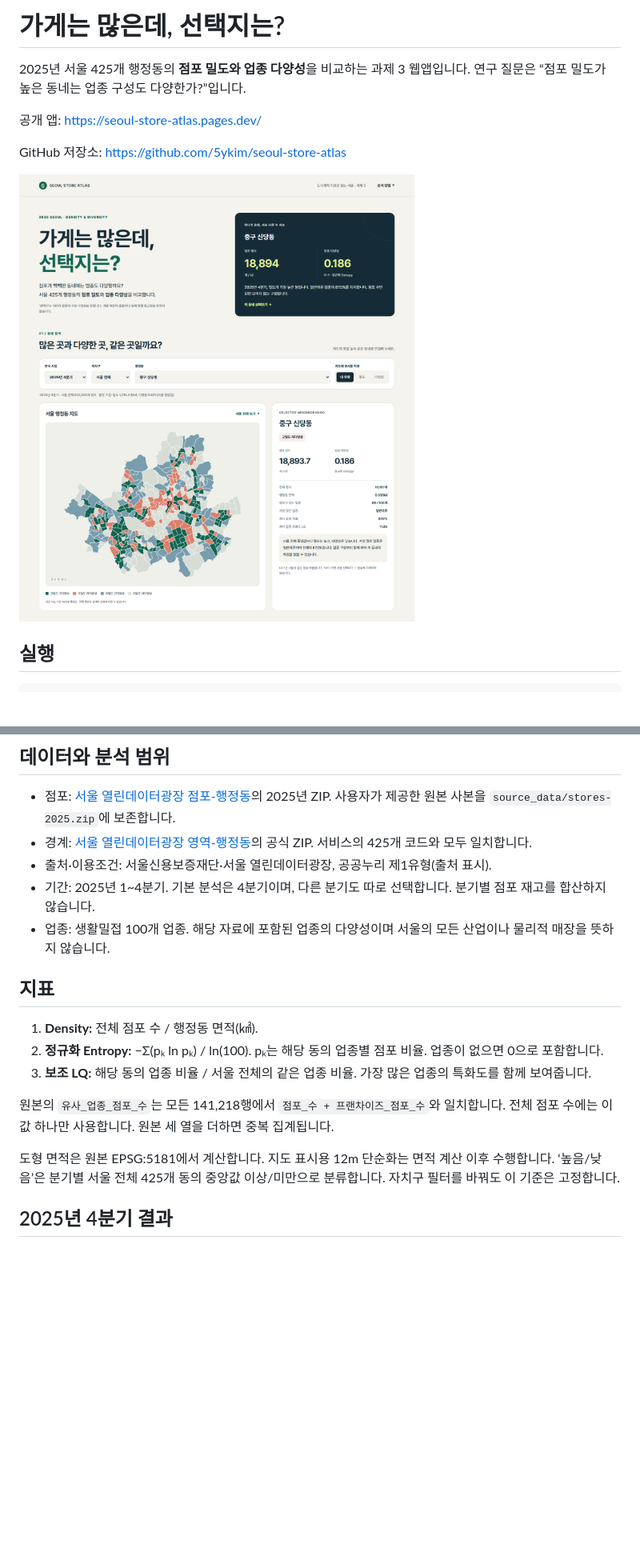
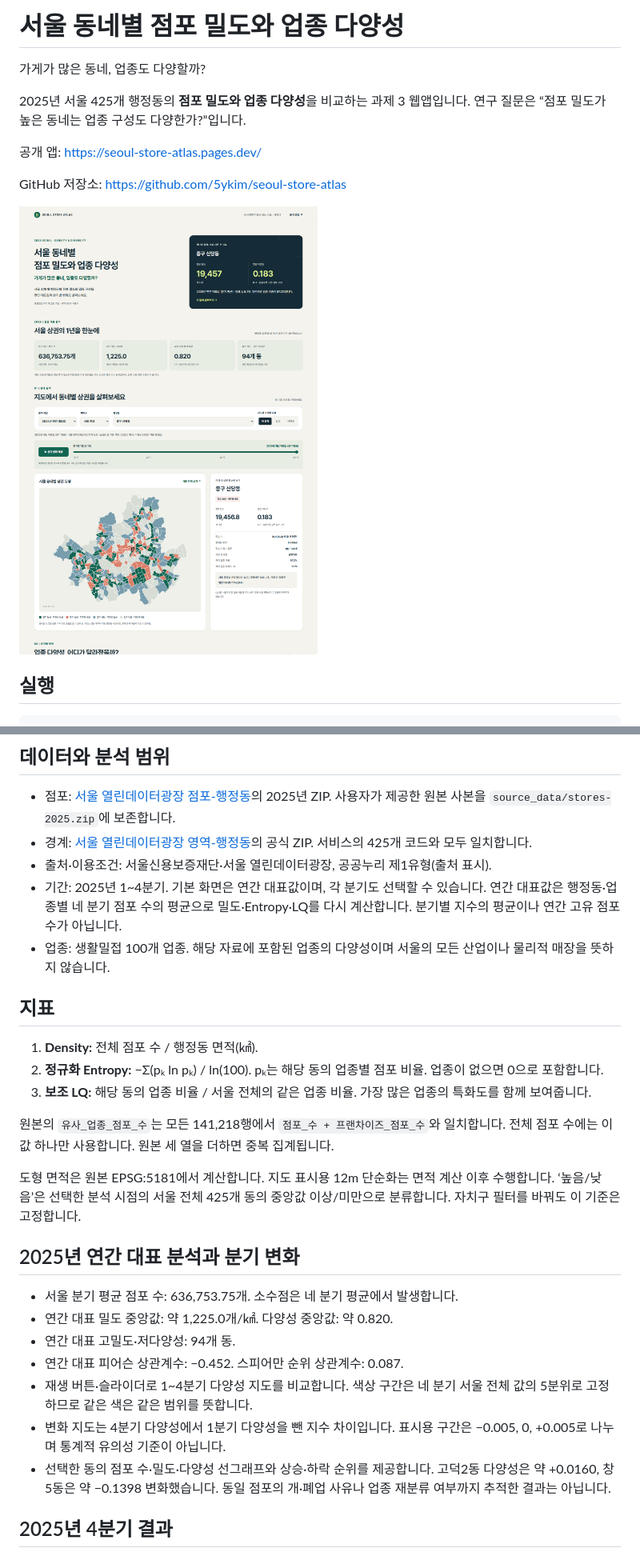
Before and after one commit to 5ykim/seoul-store-atlas, a Markdown page: README.md, 2 parts joined by grey strips. Shown at 80% size. Rendered like a GitHub page; pictures changed too: store-atlas-preview.png; blank space fills up the shorter version.

```diff
--- a/README.md
+++ b/README.md
@@ -1,4 +1,6 @@
-# 가게는 많은데, 선택지는?
+# 서울 동네별 점포 밀도와 업종 다양성
+
+가게가 많은 동네, 업종도 다양할까?
 
 2025년 서울 425개 행정동의 **점포 밀도와 업종 다양성**을 비교하는 과제 3 웹앱입니다.
 연구 질문은 “점포 밀도가 높은 동네는 업종 구성도 다양한가?”입니다.
@@ -22,7 +24,7 @@ npm run preview
 - 점포: [서울 열린데이터광장 점포-행정동](https://data.seoul.go.kr/dataList/OA-22172/S/1/datasetView.do)의 2025년 ZIP. 사용자가 제공한 원본 사본을 `source_data/stores-2025.zip`에 보존합니다.
 - 경계: [서울 열린데이터광장 영역-행정동](https://data.seoul.go.kr/dataList/OA-22160/S/1/datasetView.do)의 공식 ZIP. 서비스의 425개 코드와 모두 일치합니다.
 - 출처·이용조건: 서울신용보증재단·서울 열린데이터광장, 공공누리 제1유형(출처 표시).
-- 기간: 2025년 1~4분기. 기본 분석은 4분기이며, 다른 분기도 따로 선택합니다. 분기별 점포 재고를 합산하지 않습니다.
+- 기간: 2025년 1~4분기. 기본 화면은 연간 대표값이며, 각 분기도 선택할 수 있습니다. 연간 대표값은 행정동·업종별 네 분기 점포 수의 평균으로 밀도·Entropy·LQ를 다시 계산합니다. 분기별 지수의 평균이나 연간 고유 점포 수가 아닙니다.
 - 업종: 생활밀접 100개 업종. 해당 자료에 포함된 업종의 다양성이며 서울의 모든 산업이나 물리적 매장을 뜻하지 않습니다.
 
 ## 지표
@@ -33,7 +35,17 @@ npm run preview
 
 원본의 `유사_업종_점포_수`는 모든 141,218행에서 `점포_수 + 프랜차이즈_점포_수`와 일치합니다. 전체 점포 수에는 이 값 하나만 사용합니다. 원본 세 열을 더하면 중복 집계됩니다.
 
-도형 면적은 원본 EPSG:5181에서 계산합니다. 지도 표시용 12m 단순화는 면적 계산 이후 수행합니다. ‘높음/낮음’은 분기별 서울 전체 425개 동의 중앙값 이상/미만으로 분류합니다. 자치구 필터를 바꿔도 이 기준은 고정합니다.
+도형 면적은 원본 EPSG:5181에서 계산합니다. 지도 표시용 12m 단순화는 면적 계산 이후 수행합니다. ‘높음/낮음’은 선택한 분석 시점의 서울 전체 425개 동의 중앙값 이상/미만으로 분류합니다. 자치구 필터를 바꿔도 이 기준은 고정합니다.
+
+## 2025년 연간 대표 분석과 분기 변화
+
+- 서울 분기 평균 점포 수: 636,753.75개. 소수점은 네 분기 평균에서 발생합니다.
+- 연간 대표 밀도 중앙값: 약 1,225.0개/㎢. 다양성 중앙값: 약 0.820.
+- 연간 대표 고밀도·저다양성: 94개 동.
+- 연간 대표 피어슨 상관계수: −0.452. 스피어만 순위 상관계수: 0.087.
+- 재생 버튼·슬라이더로 1~4분기 다양성 지도를 비교합니다. 색상 구간은 네 분기 서울 전체 값의 5분위로 고정하므로 같은 색은 같은 범위를 뜻합니다.
+- 변화 지도는 4분기 다양성에서 1분기 다양성을 뺀 지수 차이입니다. 표시용 구간은 −0.005, 0, +0.005로 나누며 통계적 유의성 기준이 아닙니다.
+- 선택한 동의 점포 수·밀도·다양성 선그래프와 상승·하락 순위를 제공합니다. 고덕2동 다양성은 약 +0.0160, 창5동은 약 −0.1398 변화했습니다. 동일 점포의 개·폐업 사유나 업종 재분류 여부까지 추적한 결과는 아닙니다.
 
 ## 2025년 4분기 결과
 
```
Also changed, not shown: other parts of README.md (+5 -5 lines), docs/analysis-report.md (+15 -1 lines), docs/pre-submission-check.md (+6 -4 lines), 12 other files.
